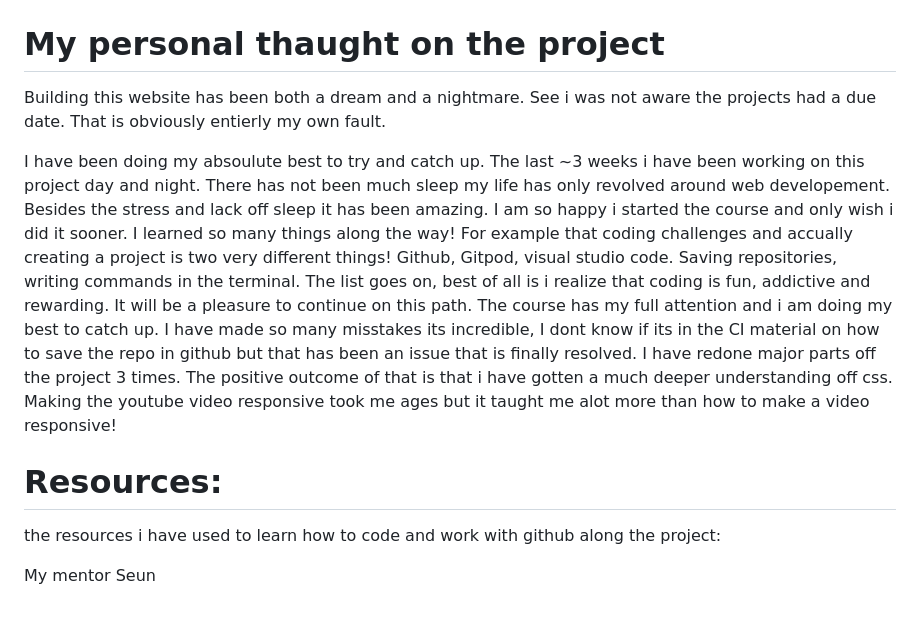
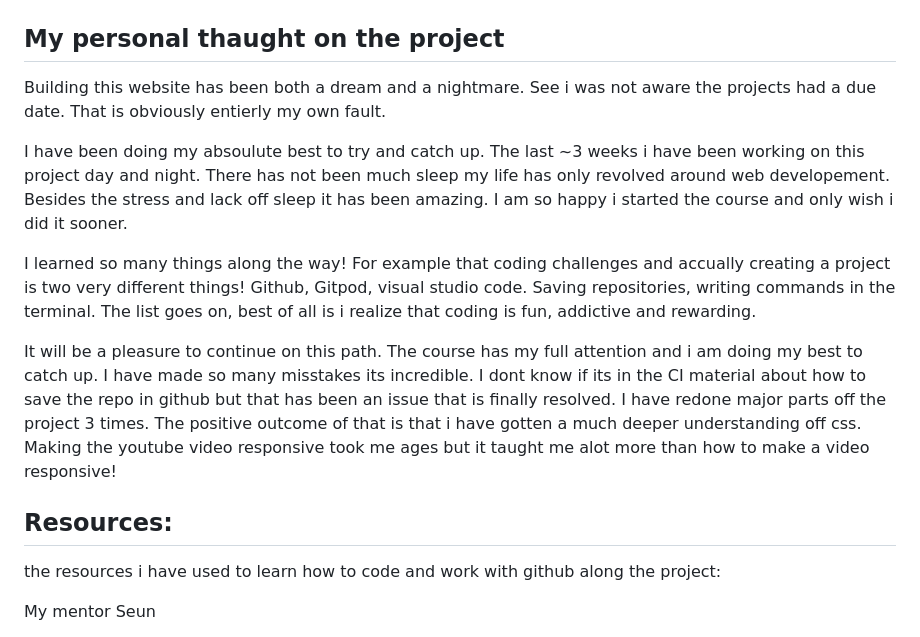
Before and after one commit to mejkej/Bitcoin-Introduction, a Markdown page: README.md, the part around the change printed below. GitHub-like rendering.

Commit message:
small adjustments of readme

```diff
--- a/README.md
+++ b/README.md
@@ -54,17 +54,19 @@ The code is validated and formated both the css and the html has been approved.
 
 
 
-# My personal thaught on the project
+## My personal thaught on the project
 Building this website has been both a dream and a nightmare. See i was not aware the projects had a due date.
 That is obviously entierly my own fault.
 
 I have been doing my absoulute best to try and catch up. The last ~3 weeks i have been working on this project day and night. There has not been much sleep my life has only revolved around web developement. Besides the stress and lack off sleep it has been amazing. I am so happy i started the course and only wish i did it sooner.
+
 I learned so many things along the way! For example that coding challenges and accually creating a project is two very
 different things! Github, Gitpod, visual studio code. Saving repositories, writing commands in the terminal. The list goes on, best of all is i realize that coding is fun, addictive and rewarding.
-It will be a pleasure to continue on this path. The course has my full attention and i am doing my best to catch up. I have made so many misstakes its incredible, I dont know if its in the CI material on how to save the repo in github but that has been an issue that is finally resolved. I have redone major parts off the project 3 times. The positive outcome of that is that i have gotten a much deeper understanding off css. Making the youtube video responsive took me ages but it taught me alot more than how to make a video responsive!
+
+It will be a pleasure to continue on this path. The course has my full attention and i am doing my best to catch up. I have made so many misstakes its incredible. I dont know if its in the CI material about how to save the repo in github but that has been an issue that is finally resolved. I have redone major parts off the project 3 times. The positive outcome of that is that i have gotten a much deeper understanding off css. Making the youtube video responsive took me ages but it taught me alot more than how to make a video responsive!
 
 
-# Resources:
+## Resources:
 the resources i have used to learn how to code and work with github along the project:
 
 My mentor Seun
```
Also changed, not shown: other parts of README.md (+6 -6 lines).
